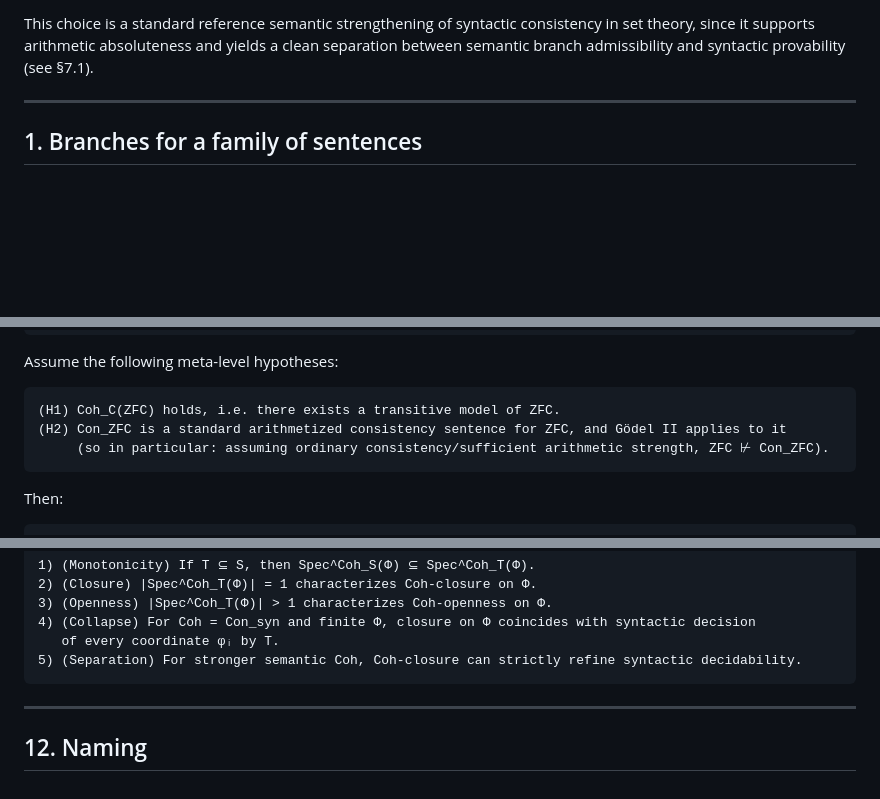
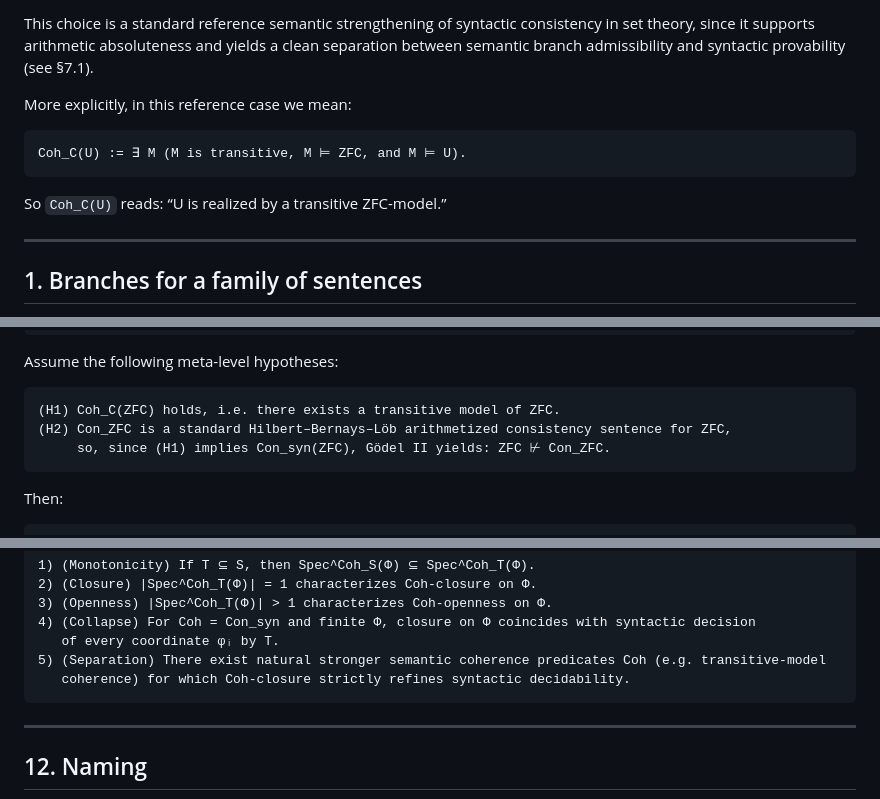
Before and after one commit to JohnDoe-collab-stack/forU2read, a Markdown page: Private_notes/RELATIVE_COHERENCE_SPECTRA.md, 3 parts joined by grey strips. Drawn GitHub-style; blank space fills up the shorter version.

Commit message:
Paper polish: explicit Coh_C witness, sharpen H2, and weaken separation quantifier

````diff
--- a/Private_notes/RELATIVE_COHERENCE_SPECTRA.md
+++ b/Private_notes/RELATIVE_COHERENCE_SPECTRA.md
@@ -64,6 +64,14 @@ signature instead.
 This choice is a standard reference semantic strengthening of syntactic consistency in set theory,
 since it supports arithmetic absoluteness and yields a clean separation between semantic branch
 admissibility and syntactic provability (see §7.1).
+
+More explicitly, in this reference case we mean:
+
+```text
+Coh_C(U) := ∃ M (M is transitive, M ⊨ ZFC, and M ⊨ U).
+```
+
+So `Coh_C(U)` reads: “U is realized by a transitive ZFC-model.”
 
 ---
 
@@ -336,8 +344,8 @@ Assume the following meta-level hypotheses:
 
 ```text
 (H1) Coh_C(ZFC) holds, i.e. there exists a transitive model of ZFC.
-(H2) Con_ZFC is a standard arithmetized consistency sentence for ZFC, and Gödel II applies to it
-     (so in particular: assuming ordinary consistency/sufficient arithmetic strength, ZFC ⊬ Con_ZFC).
+(H2) Con_ZFC is a standard Hilbert–Bernays–Löb arithmetized consistency sentence for ZFC,
+     so, since (H1) implies Con_syn(ZFC), Gödel II yields: ZFC ⊬ Con_ZFC.
 ```
 
 Then:
@@ -549,7 +557,8 @@ Then:
 3) (Openness) |Spec^Coh_T(Φ)| > 1 characterizes Coh-openness on Φ.
 4) (Collapse) For Coh = Con_syn and finite Φ, closure on Φ coincides with syntactic decision
    of every coordinate φᵢ by T.
-5) (Separation) For stronger semantic Coh, Coh-closure can strictly refine syntactic decidability.
+5) (Separation) There exist natural stronger semantic coherence predicates Coh (e.g. transitive-model
+   coherence) for which Coh-closure strictly refines syntactic decidability.
 ```
 
 ---
````
